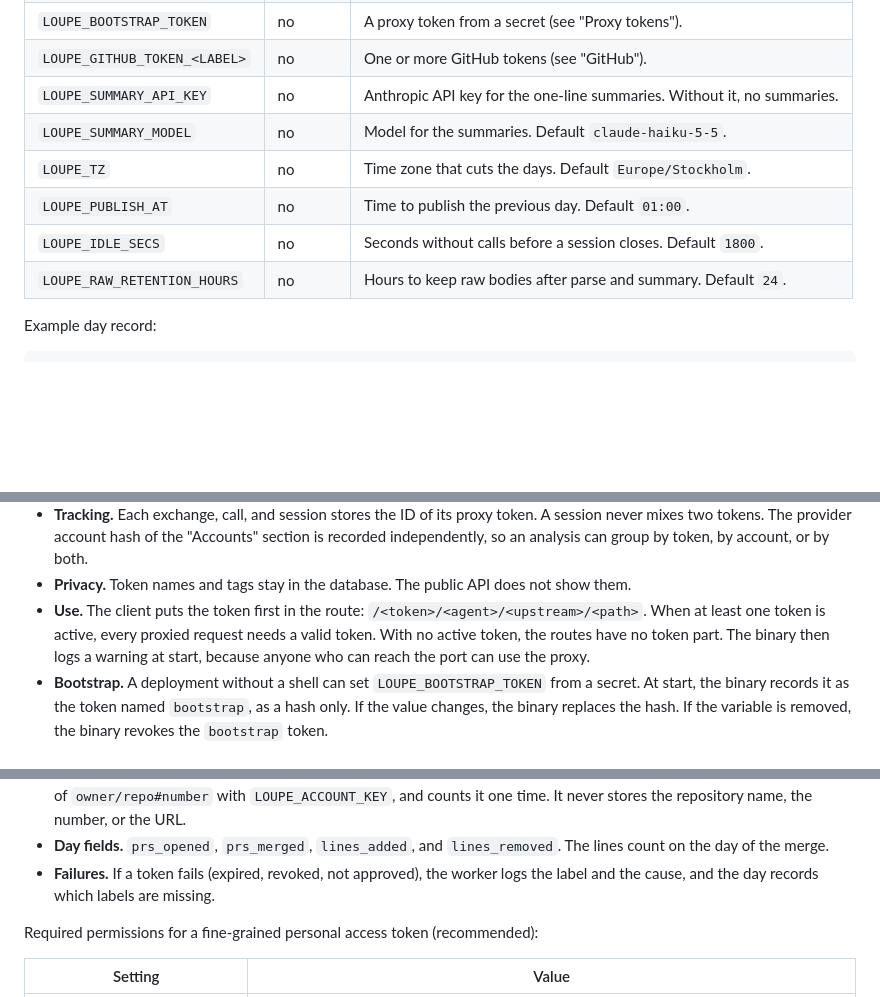
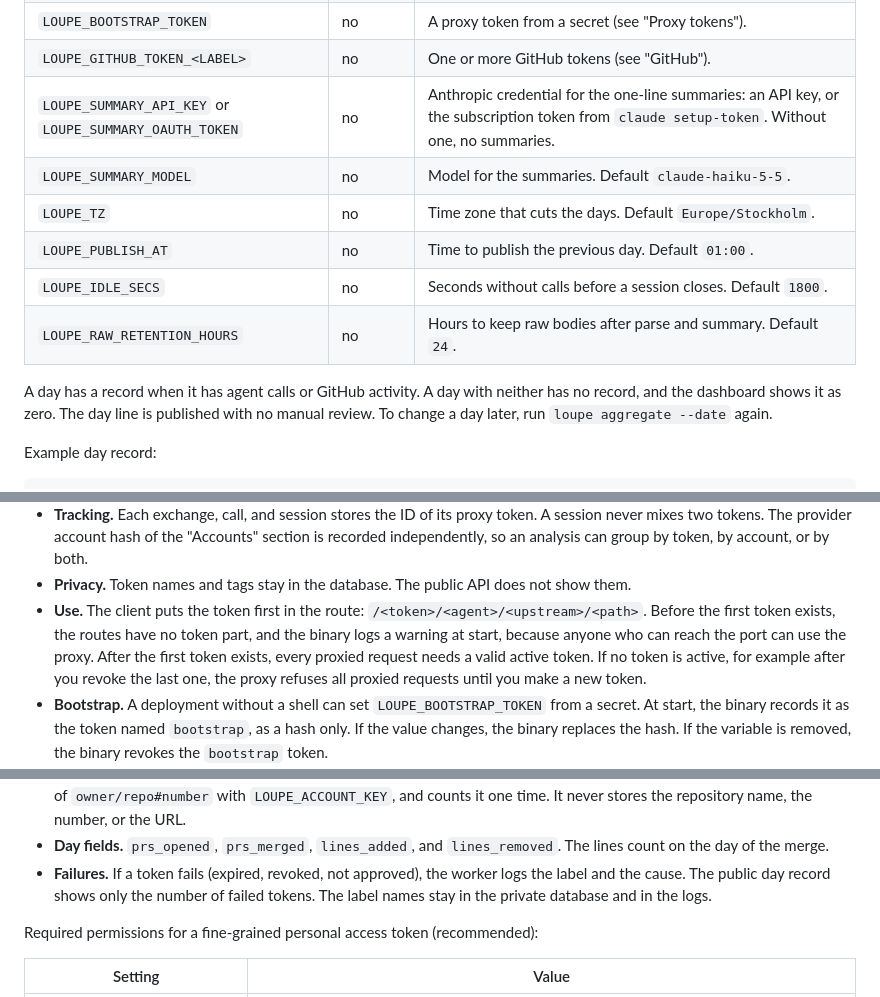
Before and after one commit to desek/agentloupe, a Markdown page: README.md, 3 parts joined by grey strips. GitHub-like rendering; blank space fills up the shorter version.

Commit message:
docs: record human decisions on tokens, day records, lines card, GitHub failures, and summary credential

```diff
--- a/README.md
+++ b/README.md
@@ -99,12 +99,16 @@ Configuration:
 | `LOUPE_ACCOUNT_KEY` | yes | Secret for the HMAC hashes of accounts and pull requests. |
 | `LOUPE_BOOTSTRAP_TOKEN` | no | A proxy token from a secret (see "Proxy tokens"). |
 | `LOUPE_GITHUB_TOKEN_<LABEL>` | no | One or more GitHub tokens (see "GitHub"). |
-| `LOUPE_SUMMARY_API_KEY` | no | Anthropic API key for the one-line summaries. Without it, no summaries. |
+| `LOUPE_SUMMARY_API_KEY` or `LOUPE_SUMMARY_OAUTH_TOKEN` | no | Anthropic credential for the one-line summaries: an API key, or the subscription token from `claude setup-token`. Without one, no summaries. |
 | `LOUPE_SUMMARY_MODEL` | no | Model for the summaries. Default `claude-haiku-5-5`. |
 | `LOUPE_TZ` | no | Time zone that cuts the days. Default `Europe/Stockholm`. |
 | `LOUPE_PUBLISH_AT` | no | Time to publish the previous day. Default `01:00`. |
 | `LOUPE_IDLE_SECS` | no | Seconds without calls before a session closes. Default `1800`. |
 | `LOUPE_RAW_RETENTION_HOURS` | no | Hours to keep raw bodies after parse and summary. Default `24`. |
+
+A day has a record when it has agent calls or GitHub activity. A day with neither has no record,
+and the dashboard shows it as zero. The day line is published with no manual review. To change a
+day later, run `loupe aggregate --date` again.
 
 Example day record:
 
@@ -163,9 +167,10 @@ request, so you can later analyse the usage by token and by the metadata of the
   independently, so an analysis can group by token, by account, or by both.
 - **Privacy.** Token names and tags stay in the database. The public API does not show them.
 - **Use.** The client puts the token first in the route: `/<token>/<agent>/<upstream>/<path>`.
-  When at least one token is active, every proxied request needs a valid token. With no active
-  token, the routes have no token part. The binary then logs a warning at start, because anyone
-  who can reach the port can use the proxy.
+  Before the first token exists, the routes have no token part, and the binary logs a warning at
+  start, because anyone who can reach the port can use the proxy. After the first token exists,
+  every proxied request needs a valid active token. If no token is active, for example after you
+  revoke the last one, the proxy refuses all proxied requests until you make a new token.
 - **Bootstrap.** A deployment without a shell can set `LOUPE_BOOTSTRAP_TOKEN` from a secret. At
   start, the binary records it as the token named `bootstrap`, as a hash only. If the value
   changes, the binary replaces the hash. If the variable is removed, the binary revokes the
@@ -270,7 +275,8 @@ as the day is published. It catches up missed days in the same way as the rest o
 - **Day fields.** `prs_opened`, `prs_merged`, `lines_added`, and `lines_removed`. The lines
   count on the day of the merge.
 - **Failures.** If a token fails (expired, revoked, not approved), the worker logs the label and
-  the cause, and the day records which labels are missing.
+  the cause. The public day record shows only the number of failed tokens. The label names stay
+  in the private database and in the logs.
 
 Required permissions for a fine-grained personal access token (recommended):
 
```
Also changed, not shown: other parts of README.md (+1 -1 lines).
